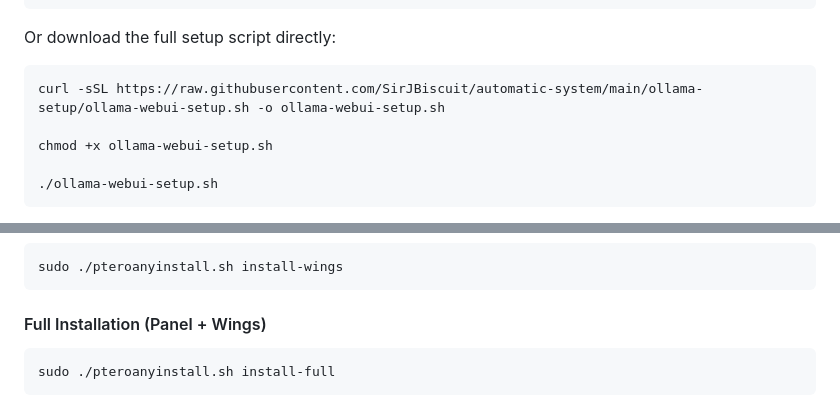
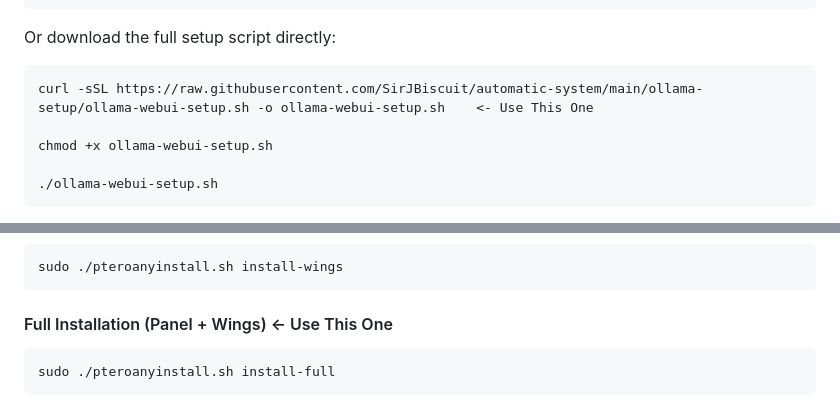
Before and after one commit to SirJBiscuit/automatic-system, a Markdown page: README.md, 2 parts joined by grey strips. Rendered like a GitHub page.

````diff
--- a/README.md
+++ b/README.md
@@ -106,7 +106,7 @@ chmod +x install-ollama.sh
 Or download the full setup script directly:
 
 ```bash
-curl -sSL https://raw.githubusercontent.com/SirJBiscuit/automatic-system/main/ollama-setup/ollama-webui-setup.sh -o ollama-webui-setup.sh
+curl -sSL https://raw.githubusercontent.com/SirJBiscuit/automatic-system/main/ollama-setup/ollama-webui-setup.sh -o ollama-webui-setup.sh    <- Use This One
 
 chmod +x ollama-webui-setup.sh
 
@@ -132,7 +132,7 @@ sudo ./pteroanyinstall.sh install-panel
 sudo ./pteroanyinstall.sh install-wings
 ```
 
-#### Full Installation (Panel + Wings)
+#### Full Installation (Panel + Wings) <- Use This One
 ```bash
 sudo ./pteroanyinstall.sh install-full
 ```
````
